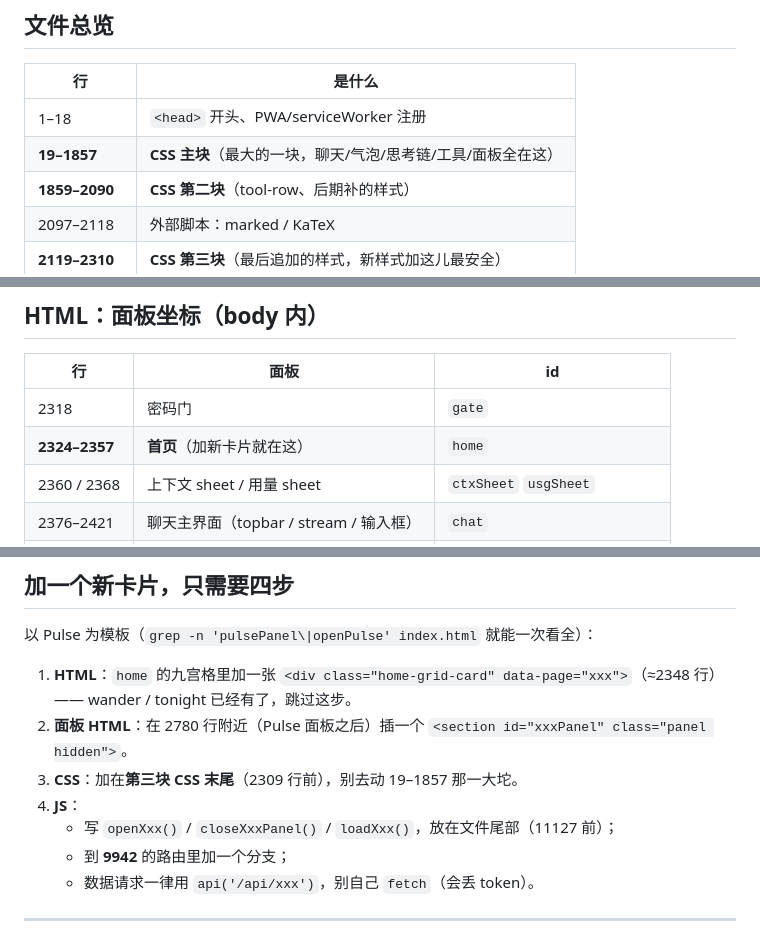
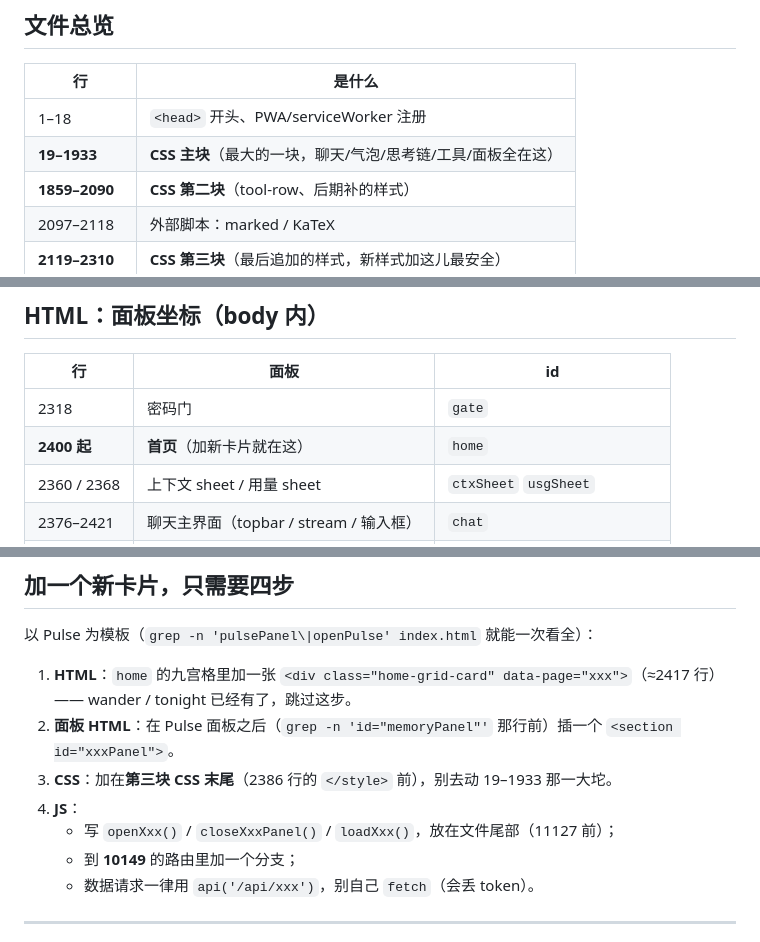
Before and after one commit to 2082724914yi/chatnest-ui, a Markdown page: STRUCTURE.md, 3 parts joined by grey strips. GitHub-like rendering.

Commit message:
STRUCTURE.md：把上一次没对上的几处行号补齐
上一版有几行表格格式对不上被跳过了，留着错行号比没有更糟 ——
下一窗会照着它跳到不相干的地方。这次全部对齐到当前 main。

Co-Authored-By: Claude Opus 5 <noreply@anthropic.com>
Claude-Session: https://claude.ai/code/session_01GQmEQo8iMfGgmN17hY94VK

```diff
--- a/STRUCTURE.md
+++ b/STRUCTURE.md
@@ -34,7 +34,7 @@
 | 行 | 是什么 |
 |---|---|
 | 1–18 | `<head>` 开头、PWA/serviceWorker 注册 |
-| **19–1857** | **CSS 主块**（最大的一块，聊天/气泡/思考链/工具/面板全在这） |
+| **19–1933** | **CSS 主块**（最大的一块，聊天/气泡/思考链/工具/面板全在这） |
 | **1859–2090** | **CSS 第二块**（tool-row、后期补的样式） |
 | 2097–2118 | 外部脚本：marked / KaTeX |
 | **2119–2310** | **CSS 第三块**（最后追加的样式，新样式加这儿最安全） |
@@ -54,7 +54,7 @@
 | 行 | 面板 | id |
 |---|---|---|
 | 2318 | 密码门 | `gate` |
-| **2324–2357** | **首页**（加新卡片就在这） | `home` |
+| **2400 起** | **首页**（加新卡片就在这） | `home` |
 | 2360 / 2368 | 上下文 sheet / 用量 sheet | `ctxSheet` `usgSheet` |
 | 2376–2421 | 聊天主界面（topbar / stream / 输入框） | `chat` |
 | 2423–2466 | 侧边抽屉 + 会话菜单 | `drawer` |
@@ -134,13 +134,13 @@
 
 以 Pulse 为模板（`grep -n 'pulsePanel\|openPulse' index.html` 就能一次看全）：
 
-1. **HTML**：`home` 的九宫格里加一张 `<div class="home-grid-card" data-page="xxx">`（≈2348 行）
+1. **HTML**：`home` 的九宫格里加一张 `<div class="home-grid-card" data-page="xxx">`（≈2417 行）
    —— wander / tonight 已经有了，跳过这步。
-2. **面板 HTML**：在 2780 行附近（Pulse 面板之后）插一个 `<section id="xxxPanel" class="panel hidden">`。
-3. **CSS**：加在**第三块 CSS 末尾**（2309 行前），别去动 19–1857 那一大坨。
+2. **面板 HTML**：在 Pulse 面板之后（`grep -n 'id="memoryPanel"'` 那行前）插一个 `<section id="xxxPanel">`。
+3. **CSS**：加在**第三块 CSS 末尾**（2386 行的 `</style>` 前），别去动 19–1933 那一大坨。
 4. **JS**：
    - 写 `openXxx()` / `closeXxxPanel()` / `loadXxx()`，放在文件尾部（11127 前）；
-   - 到 **9942** 的路由里加一个分支；
+   - 到 **10149** 的路由里加一个分支；
    - 数据请求一律用 `api('/api/xxx')`，别自己 `fetch`（会丢 token）。
 
 ---
```
Also changed, not shown: other parts of STRUCTURE.md (+2 -2 lines).
